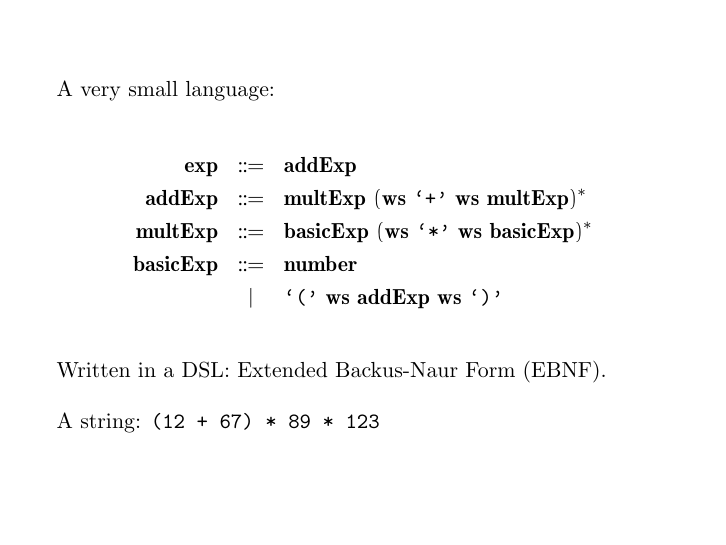
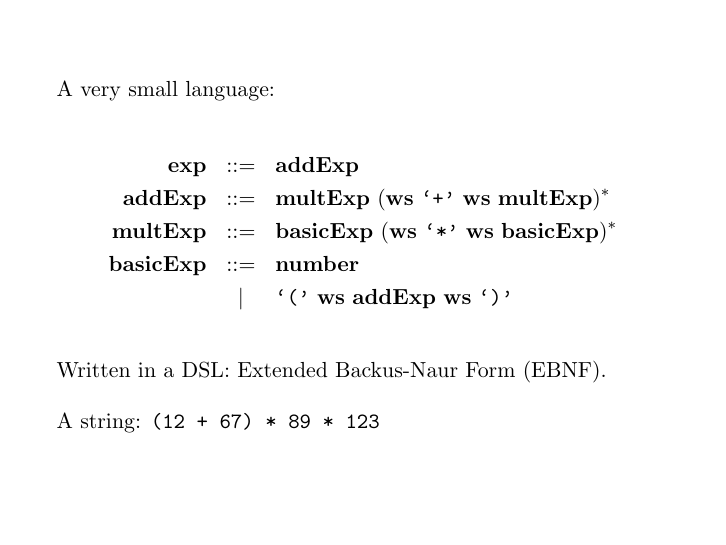
Before and after one commit to bobatkey/parser-combinators-intro, LaTeX slides (slides.tex): page 18 of 44. Compiled offline with pdfLaTeX.

Commit message:
Tidy up the the TeX a bit

```diff
--- a/slides.tex
+++ b/slides.tex
@@ -1,14 +1,6 @@
 \documentclass{beamer}
 
-\usepackage{stmaryrd}
-\usepackage{listings}
 \usepackage{graphicx}
-
-\usepackage{euler}
-%\usepackage[cm-default]{fontspec}
-%\usepackage{xunicode}
-
-%\setmainfont{Ubuntu}
 
 \setbeamertemplate{navigation symbols}{}
 \usecolortheme[rgb={0.8,0,0}]{structure}
```
